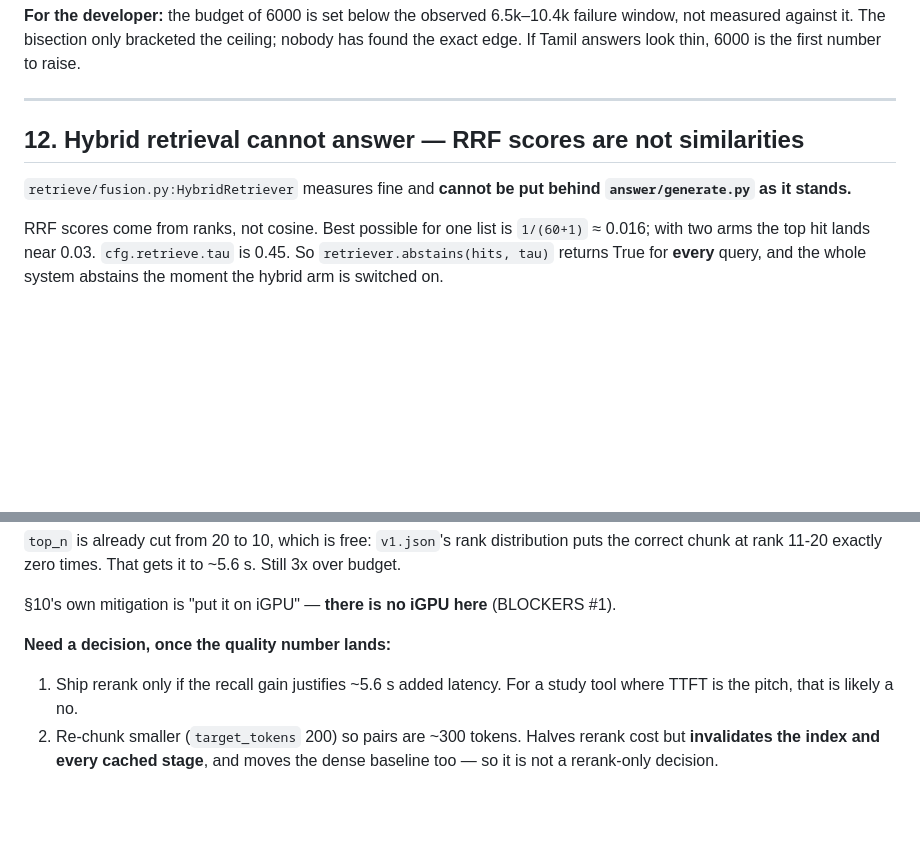
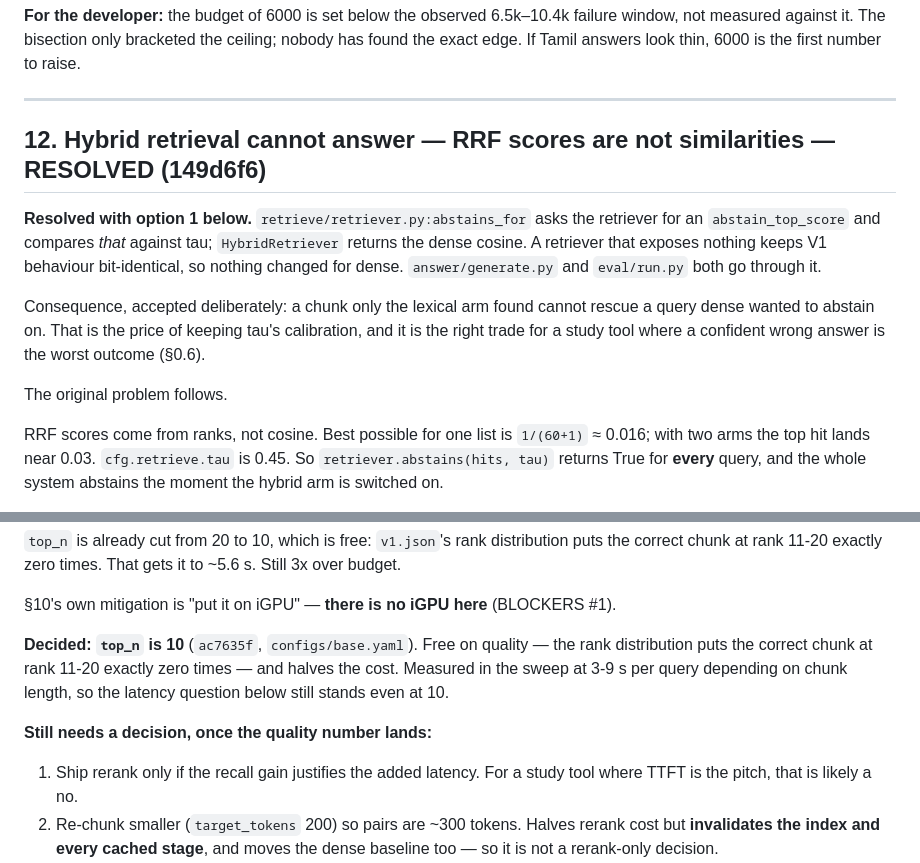
Before and after one commit to itzmaniss/StudyKaki, a Markdown page: BLOCKERS.md, 2 parts joined by grey strips. Drawn GitHub-style; blank space fills up the shorter version.

Commit message:
docs: #12 resolved, #13 top_n decided at 10

```diff
--- a/BLOCKERS.md
+++ b/BLOCKERS.md
@@ -944,10 +944,18 @@ edge. If Tamil answers look thin, 6000 is the first number to raise.
 
 ---
 
-## 12. Hybrid retrieval cannot answer — RRF scores are not similarities
+## 12. Hybrid retrieval cannot answer — RRF scores are not similarities — RESOLVED (149d6f6)
 
-`retrieve/fusion.py:HybridRetriever` measures fine and **cannot be put behind
-`answer/generate.py` as it stands.**
+**Resolved with option 1 below.** `retrieve/retriever.py:abstains_for` asks the retriever for
+an `abstain_top_score` and compares *that* against tau; `HybridRetriever` returns the dense
+cosine. A retriever that exposes nothing keeps V1 behaviour bit-identical, so nothing changed
+for dense. `answer/generate.py` and `eval/run.py` both go through it.
+
+Consequence, accepted deliberately: a chunk only the lexical arm found cannot rescue a query
+dense wanted to abstain on. That is the price of keeping tau's calibration, and it is the right
+trade for a study tool where a confident wrong answer is the worst outcome (§0.6).
+
+The original problem follows.
 
 RRF scores come from ranks, not cosine. Best possible for one list is `1/(60+1)` ≈ 0.016;
 with two arms the top hit lands near 0.03. `cfg.retrieve.tau` is 0.45. So
@@ -1028,8 +1036,13 @@ correct chunk at rank 11-20 exactly zero times. That gets it to ~5.6 s. Still 3x
 
 §10's own mitigation is "put it on iGPU" — **there is no iGPU here** (BLOCKERS #1).
 
-**Need a decision, once the quality number lands:**
-1. Ship rerank only if the recall gain justifies ~5.6 s added latency. For a study tool where
+**Decided: `top_n` is 10** (`ac7635f`, `configs/base.yaml`). Free on quality — the rank
+distribution puts the correct chunk at rank 11-20 exactly zero times — and halves the cost.
+Measured in the sweep at 3-9 s per query depending on chunk length, so the latency question
+below still stands even at 10.
+
+**Still needs a decision, once the quality number lands:**
+1. Ship rerank only if the recall gain justifies the added latency. For a study tool where
    TTFT is the pitch, that is likely a no.
 2. Re-chunk smaller (`target_tokens` 200) so pairs are ~300 tokens. Halves rerank cost but
    **invalidates the index and every cached stage**, and moves the dense baseline too — so it
```
